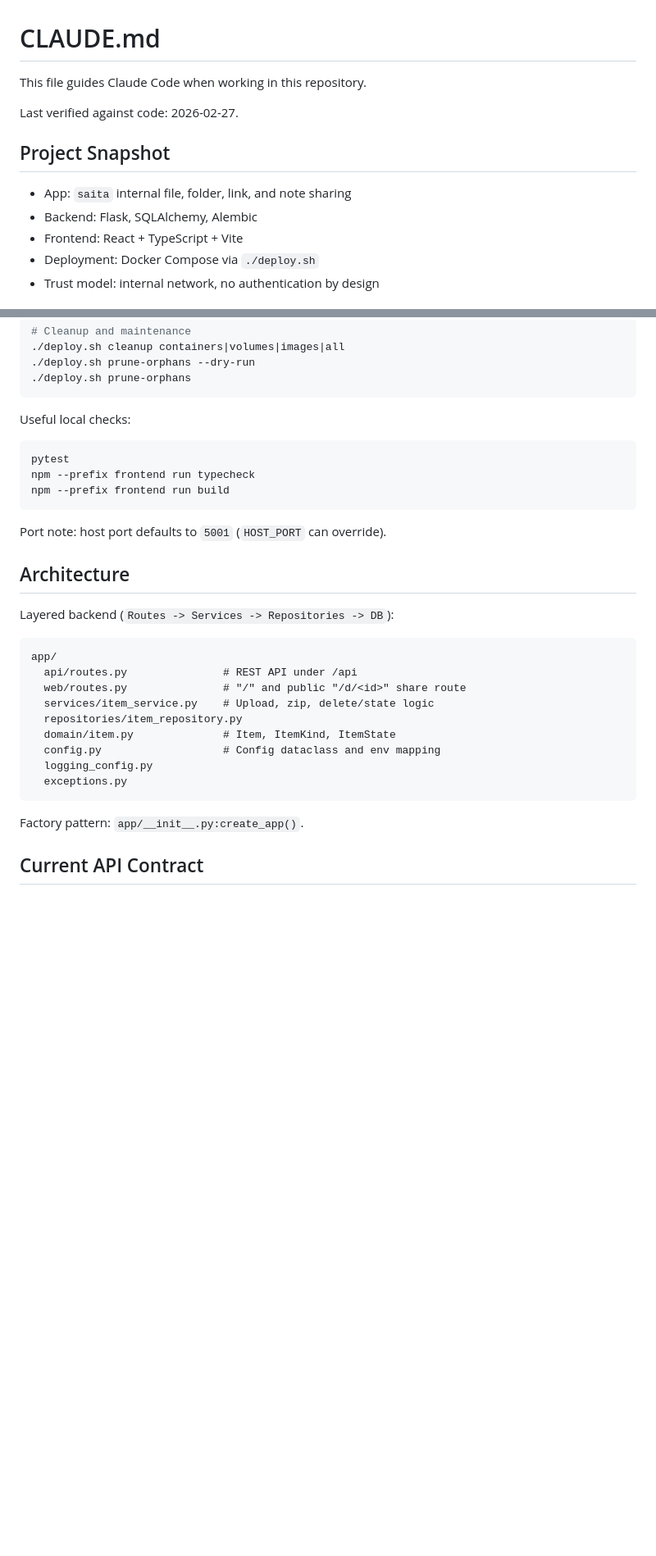
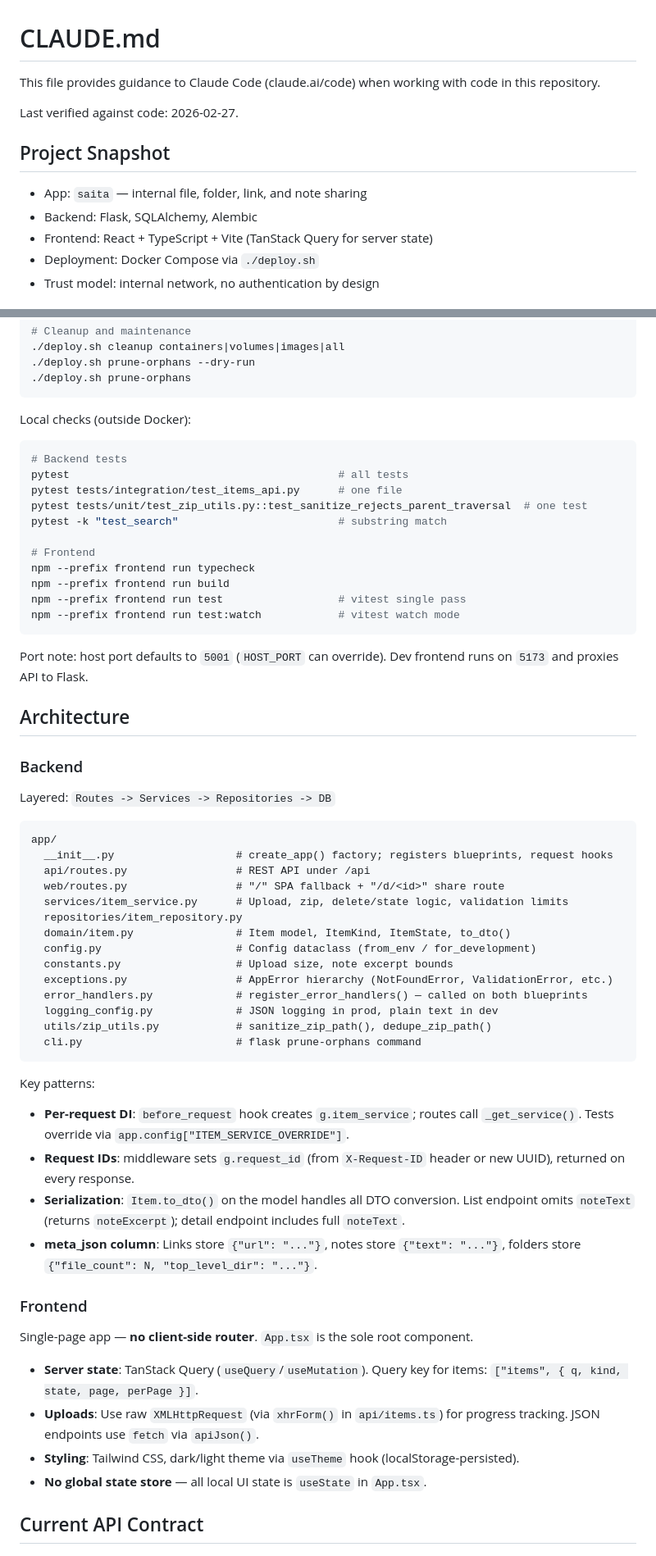
Before and after one commit to michalito/pdf-sharer, a Markdown page: CLAUDE.md, 2 parts joined by grey strips. Shown at 82% size. GitHub-like rendering; blank space fills up the shorter version.

Commit message:
Enhance CLAUDE.md documentation for clarity and detail
- Updated guidance for Claude Code to provide clearer instructions and context.
- Improved project snapshot with enhanced descriptions of the app and its components.
- Expanded local checks section to include detailed backend and frontend testing commands.
- Clarified architecture details, emphasizing key patterns and file organization.
- Updated API contract section to reflect changes in endpoint behavior and payloads.
- Added configuration details for environment variables and service validation limits.

````diff
--- a/CLAUDE.md
+++ b/CLAUDE.md
@@ -1,14 +1,14 @@
 # CLAUDE.md
 
-This file guides Claude Code when working in this repository.
+This file provides guidance to Claude Code (claude.ai/code) when working with code in this repository.
 
 Last verified against code: 2026-02-27.
 
 ## Project Snapshot
 
-- App: `saita` internal file, folder, link, and note sharing
+- App: `saita` — internal file, folder, link, and note sharing
 - Backend: Flask, SQLAlchemy, Alembic
-- Frontend: React + TypeScript + Vite
+- Frontend: React + TypeScript + Vite (TanStack Query for server state)
 - Deployment: Docker Compose via `./deploy.sh`
 - Trust model: internal network, no authentication by design
 
@@ -47,33 +47,61 @@ Primary workflow uses `./deploy.sh`:
 ./deploy.sh prune-orphans
 ```
 
-Useful local checks:
+Local checks (outside Docker):
 
 ```bash
-pytest
+# Backend tests
+pytest                                          # all tests
+pytest tests/integration/test_items_api.py      # one file
+pytest tests/unit/test_zip_utils.py::test_sanitize_rejects_parent_traversal  # one test
+pytest -k "test_search"                         # substring match
+
+# Frontend
 npm --prefix frontend run typecheck
 npm --prefix frontend run build
+npm --prefix frontend run test                  # vitest single pass
+npm --prefix frontend run test:watch            # vitest watch mode
 ```
 
-Port note: host port defaults to `5001` (`HOST_PORT` can override).
+Port note: host port defaults to `5001` (`HOST_PORT` can override). Dev frontend runs on `5173` and proxies API to Flask.
 
 ## Architecture
 
-Layered backend (`Routes -> Services -> Repositories -> DB`):
+### Backend
+
+Layered: `Routes -> Services -> Repositories -> DB`
 
 ```text
 app/
-  api/routes.py               # REST API under /api
-  web/routes.py               # "/" and public "/d/<id>" share route
-  services/item_service.py    # Upload, zip, delete/state logic
+  __init__.py                   # create_app() factory; registers blueprints, request hooks
+  api/routes.py                 # REST API under /api
+  web/routes.py                 # "/" SPA fallback + "/d/<id>" share route
+  services/item_service.py      # Upload, zip, delete/state logic, validation limits
   repositories/item_repository.py
-  domain/item.py              # Item, ItemKind, ItemState
-  config.py                   # Config dataclass and env mapping
-  logging_config.py
-  exceptions.py
+  domain/item.py                # Item model, ItemKind, ItemState, to_dto()
+  config.py                     # Config dataclass (from_env / for_development)
+  constants.py                  # Upload size, note excerpt bounds
+  exceptions.py                 # AppError hierarchy (NotFoundError, ValidationError, etc.)
+  error_handlers.py             # register_error_handlers() — called on both blueprints
+  logging_config.py             # JSON logging in prod, plain text in dev
+  utils/zip_utils.py            # sanitize_zip_path(), dedupe_zip_path()
+  cli.py                        # flask prune-orphans command
 ```
 
-Factory pattern: `app/__init__.py:create_app()`.
+Key patterns:
+- **Per-request DI**: `before_request` hook creates `g.item_service`; routes call `_get_service()`. Tests override via `app.config["ITEM_SERVICE_OVERRIDE"]`.
+- **Request IDs**: middleware sets `g.request_id` (from `X-Request-ID` header or new UUID), returned on every response.
+- **Serialization**: `Item.to_dto()` on the model handles all DTO conversion. List endpoint omits `noteText` (returns `noteExcerpt`); detail endpoint includes full `noteText`.
+- **meta_json column**: Links store `{"url": "..."}`, notes store `{"text": "..."}`, folders store `{"file_count": N, "top_level_dir": "..."}`.
+
+### Frontend
+
+Single-page app — **no client-side router**. `App.tsx` is the sole root component.
+
+- **Server state**: TanStack Query (`useQuery`/`useMutation`). Query key for items: `["items", { q, kind, state, page, perPage }]`.
+- **Uploads**: Use raw `XMLHttpRequest` (via `xhrForm()` in `api/items.ts`) for progress tracking. JSON endpoints use `fetch` via `apiJson()`.
+- **Styling**: Tailwind CSS, dark/light theme via `useTheme` hook (localStorage-persisted).
+- **No global state store** — all local UI state is `useState` in `App.tsx`.
 
 ## Current API Contract
 
````
Also changed, not shown: other parts of CLAUDE.md (+14 -13 lines).
